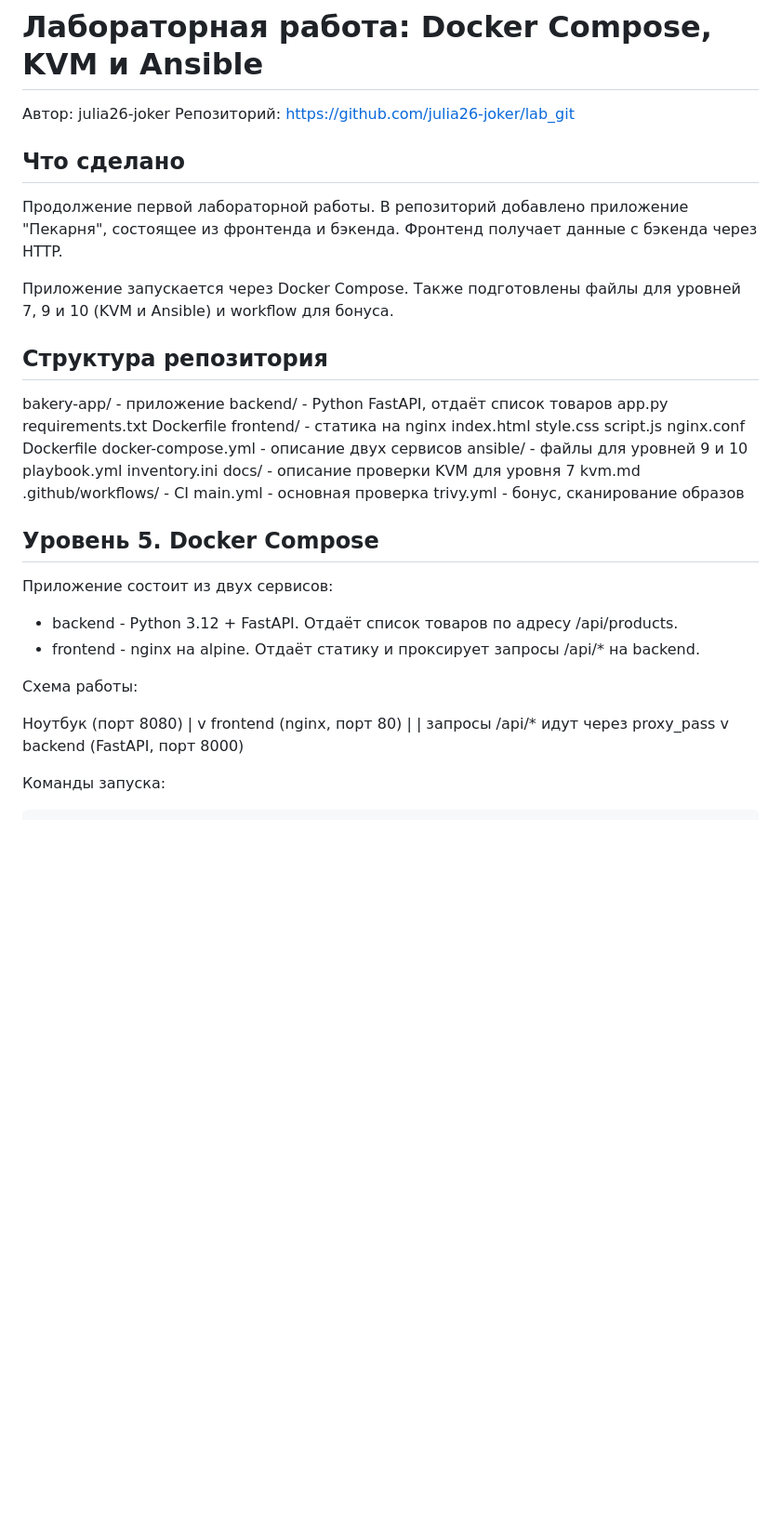
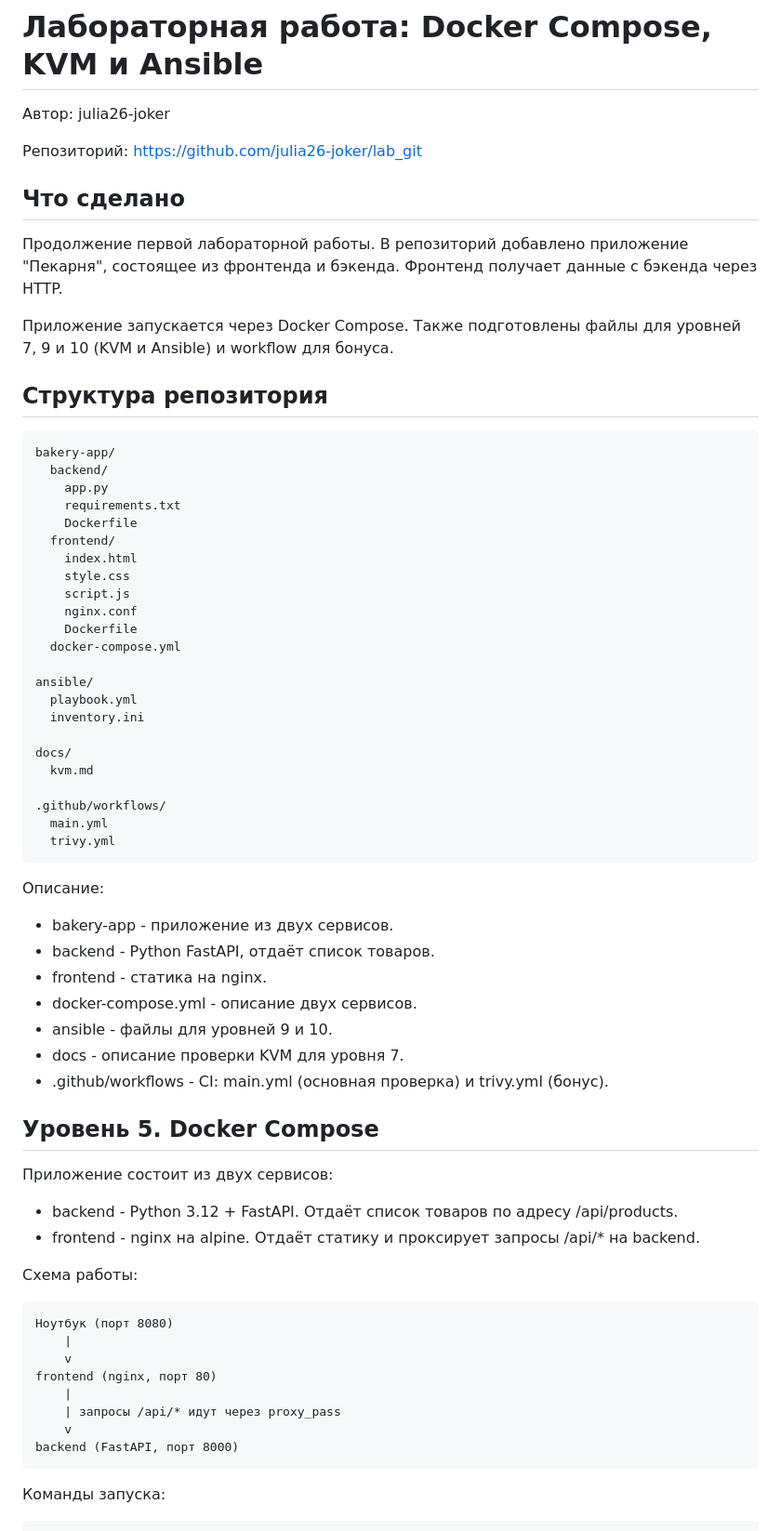
Before and after one commit to julia26-joker/lab_git, a Markdown page: README.md, the part around one of its changes. Shown at 93% size. Drawn GitHub-style; blank space fills up the shorter version.

Commit message:
Fix README formatting

```diff
--- a/README.md
+++ b/README.md
@@ -1,6 +1,7 @@
 # Лабораторная работа: Docker Compose, KVM и Ansible
 
 Автор: julia26-joker
+
 Репозиторий: https://github.com/julia26-joker/lab_git
 
 ## Что сделано
@@ -11,26 +12,39 @@
 
 ## Структура репозитория
 
-bakery-app/ - приложение
-  backend/ - Python FastAPI, отдаёт список товаров
-    app.py
-    requirements.txt
-    Dockerfile
-  frontend/ - статика на nginx
-    index.html
-    style.css
-    script.js
-    nginx.conf
-    Dockerfile
-  docker-compose.yml - описание двух сервисов
-ansible/ - файлы для уровней 9 и 10
-  playbook.yml
-  inventory.ini
-docs/ - описание проверки KVM для уровня 7
-  kvm.md
-.github/workflows/ - CI
-  main.yml - основная проверка
-  trivy.yml - бонус, сканирование образов
+    bakery-app/
+      backend/
+        app.py
+        requirements.txt
+        Dockerfile
+      frontend/
+        index.html
+        style.css
+        script.js
+        nginx.conf
+        Dockerfile
+      docker-compose.yml
+
+    ansible/
+      playbook.yml
+      inventory.ini
+
+    docs/
+      kvm.md
+
+    .github/workflows/
+      main.yml
+      trivy.yml
+
+Описание:
+
+- bakery-app - приложение из двух сервисов.
+- backend - Python FastAPI, отдаёт список товаров.
+- frontend - статика на nginx.
+- docker-compose.yml - описание двух сервисов.
+- ansible - файлы для уровней 9 и 10.
+- docs - описание проверки KVM для уровня 7.
+- .github/workflows - CI: main.yml (основная проверка) и trivy.yml (бонус).
 
 ## Уровень 5. Docker Compose
 
@@ -41,14 +55,14 @@ docs/ - описание проверки KVM для уровня 7
 
 Схема работы:
 
-Ноутбук (порт 8080)
-  |
-  v
-frontend (nginx, порт 80)
-  |
-  | запросы /api/* идут через proxy_pass
-  v
-backend (FastAPI, порт 8000)
+    Ноутбук (порт 8080)
+        |
+        v
+    frontend (nginx, порт 80)
+        |
+        | запросы /api/* идут через proxy_pass
+        v
+    backend (FastAPI, порт 8000)
 
 Команды запуска:
 
```
Also changed, not shown: other parts of README.md (+2 -2 lines).
